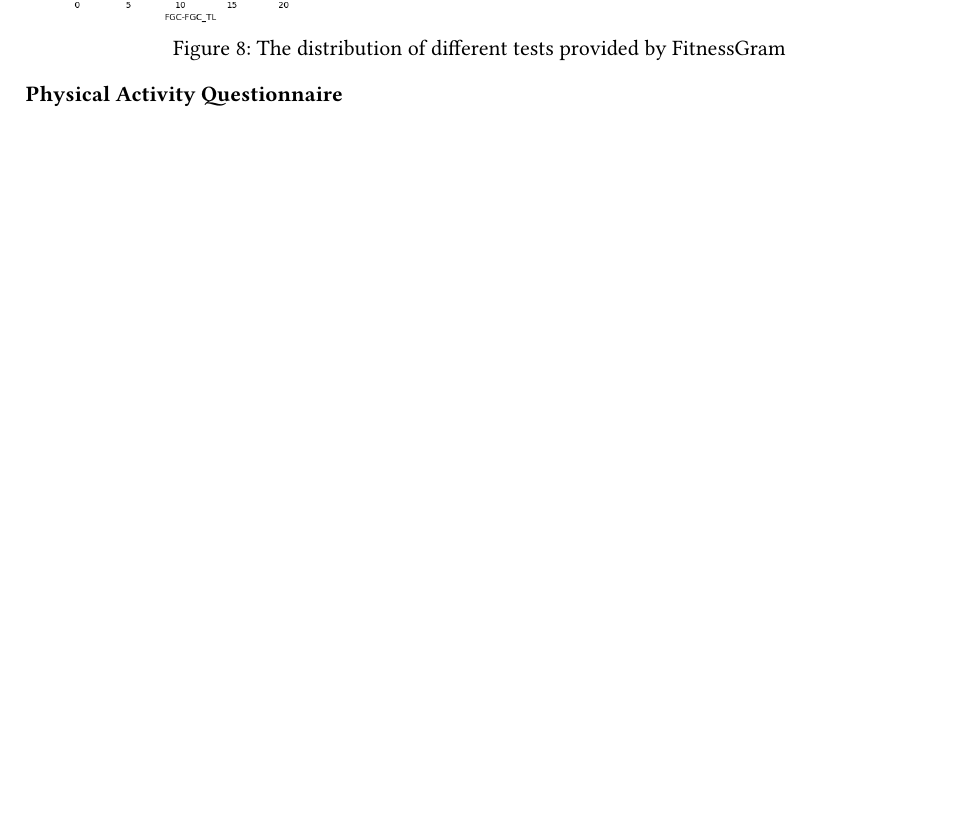
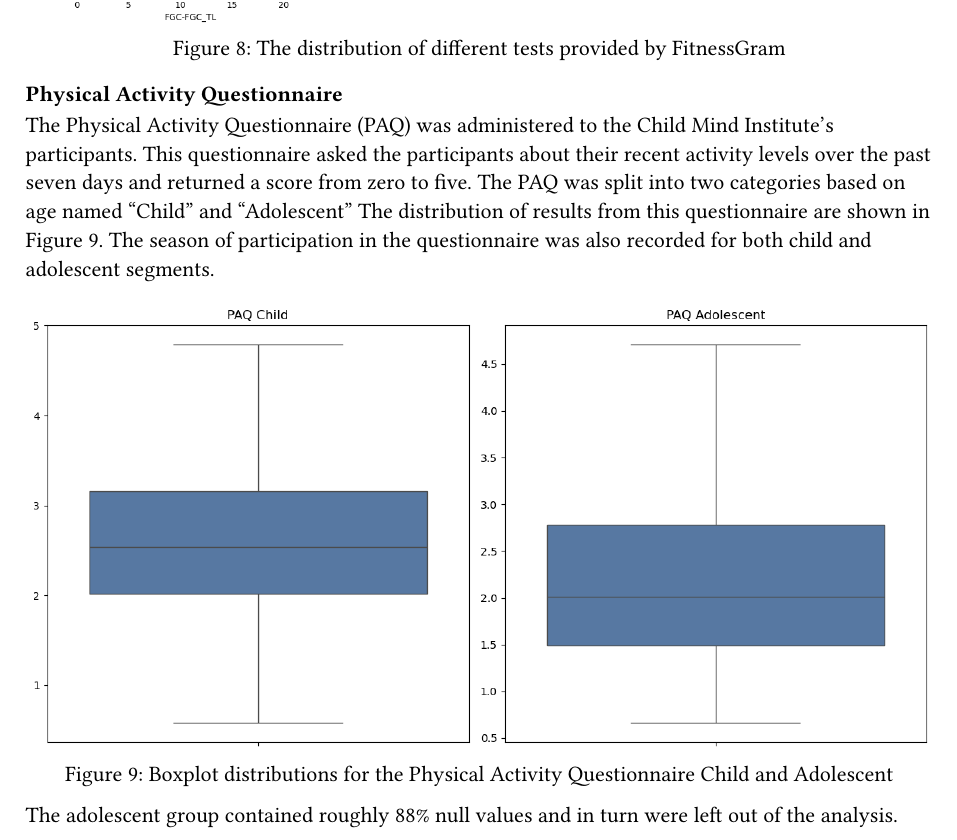
Before and after one commit to jsimonrichard/ds2-problematic-internet-use, a Typst document (report/report.typ): part of page 7 of 9 before the commit and part of page 7 of 10 after it, cut so that both start at the same text, the shorter picture padded with empty space. The pictures show the PDF file report/report.pdf that the author committed with the source.

Commit message:
Added PAQ descriptions

```diff
--- a/report/report.typ
+++ b/report/report.typ
@@ -134,7 +134,14 @@ Based on these scores, participants were given either a zero (Needs Improvement)
 
 === Physical Activity Questionnaire
 
+The Physical Activity Questionnaire (PAQ) was administered to the Child Mind Institute's participants. This questionnaire asked the participants about their recent activity levels over the past seven days and returned a score from zero to five. The PAQ was split into two categories based on age named "Child" and "Adolescent" The distribution of results from this questionnaire are shown in @PAQ-distribution. The season of participation in the questionnaire was also recorded for both child and adolescent segments.
 
+#figure(
+  image("PAQ-distribution.png"),
+  caption: [Boxplot distributions for the Physical Activity Questionnaire Child and Adolescent]
+) <PAQ-distribution>
+
+The adolescent group contained roughly 88% null values and in turn were left out of the analysis.
 
 == Methods and Results
 Since question 1 has already been answered, so we will move on to the second.
```
Also changed, not shown: report/report.pdf.
